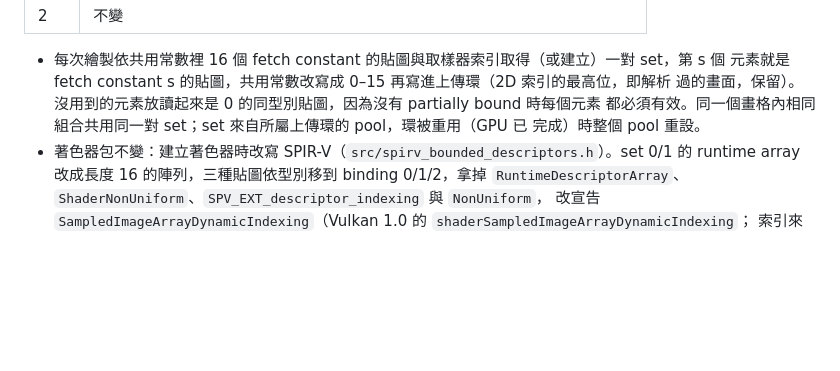
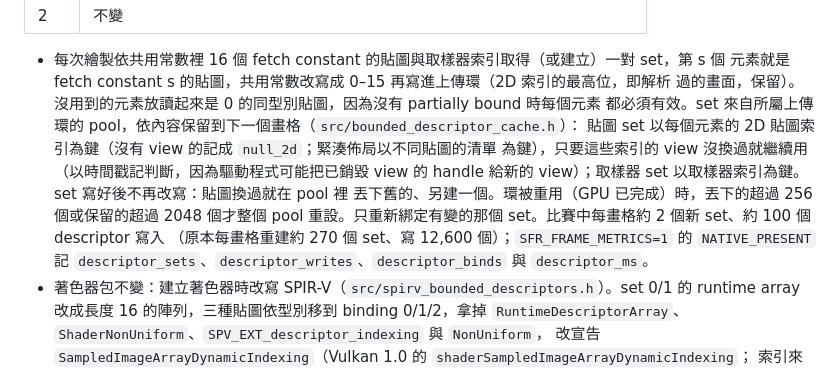
Before and after one commit to YuutaTsubasa/Free-Riders-Recompiled, a Markdown page: docs/vulkan.md, the part around the change. Drawn GitHub-style; blank space fills up the shorter version.

Commit message:
Describe the kept bounded descriptor sets in docs/vulkan.md
Co-Authored-By: Claude Opus 5.5 <noreply@anthropic.com>

```diff
--- a/docs/vulkan.md
+++ b/docs/vulkan.md
@@ -62,8 +62,14 @@ Set 0 與 set 1 是只填了一部分的 4096 張貼圖與 256 個取樣器陣
 - 每次繪製依共用常數裡 16 個 fetch constant 的貼圖與取樣器索引取得（或建立）一對 set，第 s 個
   元素就是 fetch constant s 的貼圖，共用常數改寫成 0–15 再寫進上傳環（2D 索引的最高位，即解析
   過的畫面，保留）。沒用到的元素放讀起來是 0 的同型別貼圖，因為沒有 partially bound 時每個元素
-  都必須有效。同一個畫格內相同組合共用同一對 set；set 來自所屬上傳環的 pool，環被重用（GPU 已
-  完成）時整個 pool 重設。
+  都必須有效。set 來自所屬上傳環的 pool，依內容保留到下一個畫格（`src/bounded_descriptor_cache.h`）：
+  貼圖 set 以每個元素的 2D 貼圖索引為鍵（沒有 view 的記成 `null_2d`；緊湊佈局以不同貼圖的清單
+  為鍵），只要這些索引的 view 沒換過就繼續用（以時間戳記判斷，因為驅動程式可能把已銷毀 view 的
+  handle 給新的 view）；取樣器 set 以取樣器索引為鍵。set 寫好後不再改寫：貼圖換過就在 pool 裡
+  丟下舊的、另建一個。環被重用（GPU 已完成）時，丟下的超過 256 個或保留的超過 2048 個才整個
+  pool 重設。只重新綁定有變的那個 set。比賽中每畫格約 2 個新 set、約 100 個 descriptor 寫入
+  （原本每畫格重建約 270 個 set、寫 12,600 個）；`SFR_FRAME_METRICS=1` 的 `NATIVE_PRESENT` 記
+  `descriptor_sets`、`descriptor_writes`、`descriptor_binds` 與 `descriptor_ms`。
 - 著色器包不變：建立著色器時改寫 SPIR-V（`src/spirv_bounded_descriptors.h`）。set 0/1 的
   runtime array 改成長度 16 的陣列，三種貼圖依型別移到 binding 0/1/2，拿掉
   `RuntimeDescriptorArray`、`ShaderNonUniform`、`SPV_EXT_descriptor_indexing` 與 `NonUniform`，
```
